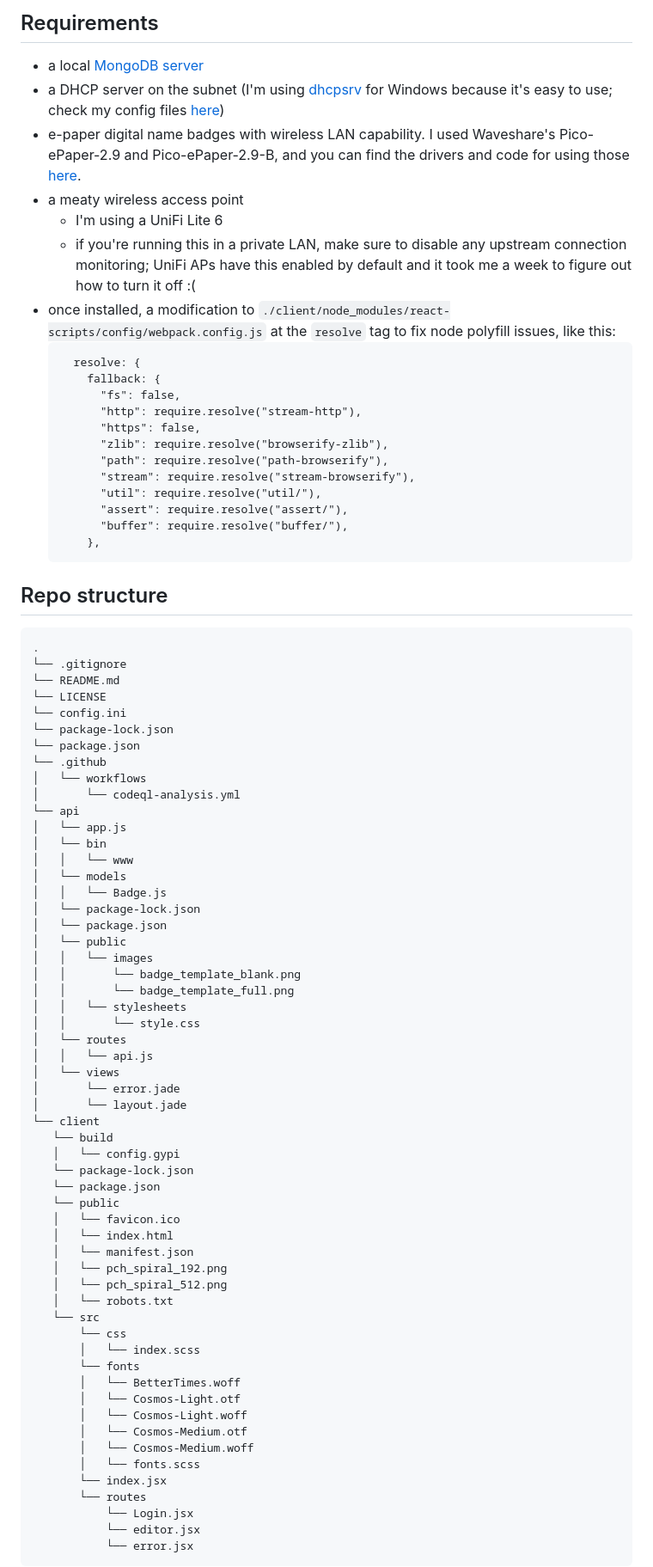
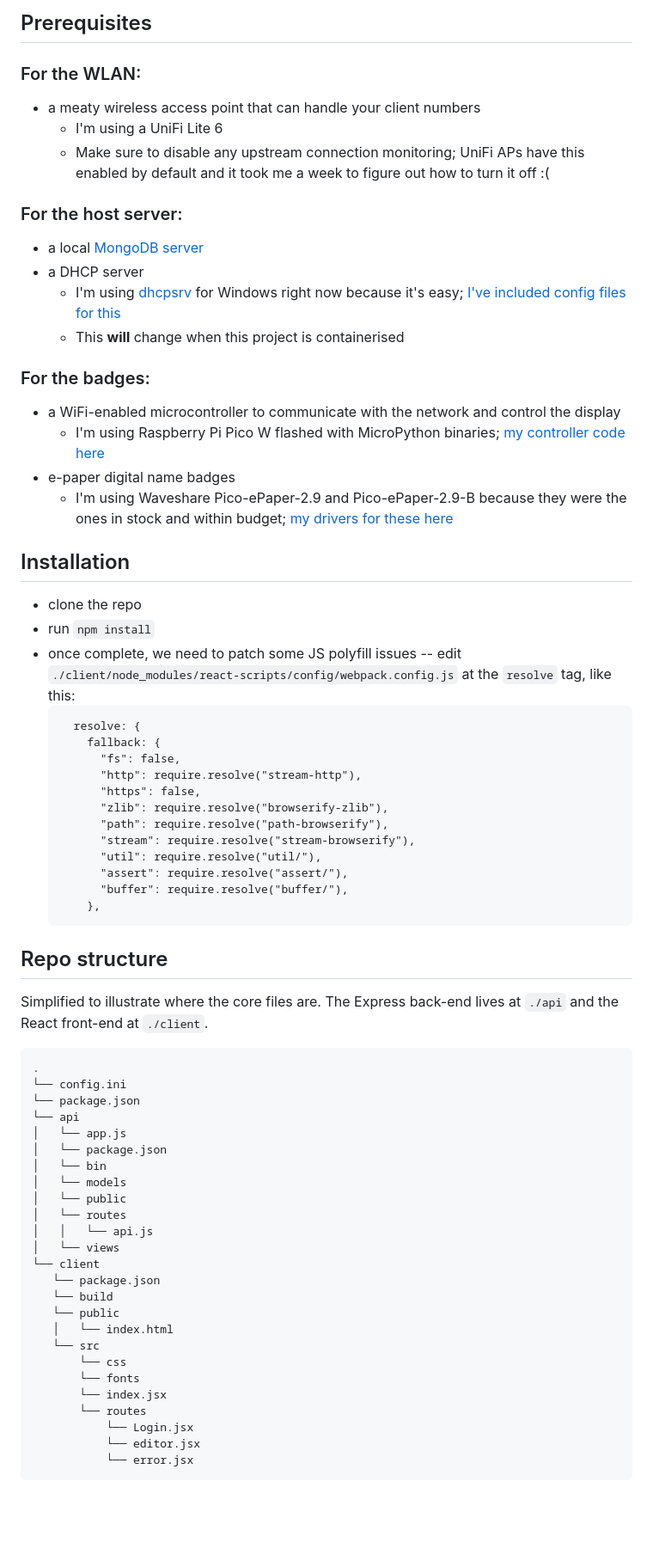
Before and after one commit to mhmatthall/badgeman, a Markdown page: README.md, the part around the change printed below. Shown: that part at 86% size. Drawn GitHub-style; blank space fills up the shorter version.

Commit message:
Refresh README with new plans and more info

````diff
--- a/README.md
+++ b/README.md
@@ -9,12 +11,26 @@ Here's a diagram (click to open Miro):
 
-## Requirements
+## Prerequisites
+### For the WLAN:
+- a meaty wireless access point that can handle your client numbers
+  - I'm using a UniFi Lite 6
+  - Make sure to disable any upstream connection monitoring; UniFi APs have this enabled by default and it took me a week to figure out how to turn it off :(
+
+### For the host server:
 - a local [MongoDB server](https://www.mongodb.com/docs/manual/installation/)
-- a DHCP server on the subnet (I'm using [dhcpsrv](https://www.dhcpserver.de/cms/) for Windows because it's easy to use; check my config files [here](./configs/dhcpsrv/))
-- e-paper digital name badges with wireless LAN capability. I used Waveshare's Pico-ePaper-2.9 and Pico-ePaper-2.9-B, and you can find the drivers and code for using those [here](https://github.com/mhmatthall/badgeboy-picow).
-- a meaty wireless access point
-  - I'm using a UniFi Lite 6
-  - if you're running this in a private LAN, make sure to disable any upstream connection monitoring; UniFi APs have this enabled by default and it took me a week to figure out how to turn it off :(
-- once installed, a modification to `./client/node_modules/react-scripts/config/webpack.config.js` at the `resolve` tag to fix node polyfill issues, like this:
+- a DHCP server
+  - I'm using [dhcpsrv](https://www.dhcpserver.de/cms/) for Windows right now because it's easy; [I've included config files for this](./configs/dhcpsrv/)
+  - This **will** change when this project is containerised
+
+### For the badges:
+- a WiFi-enabled microcontroller to communicate with the network and control the display
+  - I'm using Raspberry Pi Pico W flashed with MicroPython binaries; [my controller code here](https://github.com/mhmatthall/badgeboy-picow)
+- e-paper digital name badges
+  - I'm using Waveshare Pico-ePaper-2.9 and Pico-ePaper-2.9-B because they were the ones in stock and within budget; [my drivers for these here](https://github.com/mhmatthall/badgeboy-picow)
+
+## Installation
+- clone the repo
+- run `npm install`
+- once complete, we need to patch some JS polyfill issues -- edit `./client/node_modules/react-scripts/config/webpack.config.js` at the `resolve` tag, like this:
   ```
     resolve: {
       fallback: {
@@ -31,58 +47,28 @@ Here's a diagram (click to open Miro):
   ```
 
 ## Repo structure
+Simplified to illustrate where the core files are. The Express back-end lives at `./api` and the React front-end at `./client`.
 ```
 .
-└── .gitignore
-└── README.md
-└── LICENSE
 └── config.ini
-└── package-lock.json
 └── package.json
-└── .github
-│   └── workflows
-│       └── codeql-analysis.yml
 └── api
 │   └── app.js
+│   └── package.json
 │   └── bin
-│   │   └── www
 │   └── models
-│   │   └── Badge.js
-│   └── package-lock.json
-│   └── package.json
 │   └── public
-│   │   └── images
-│   │       └── badge_template_blank.png
-│   │       └── badge_template_full.png
-│   │   └── stylesheets
-│   │       └── style.css
 │   └── routes
 │   │   └── api.js
 │   └── views
-│       └── error.jade
-│       └── layout.jade
 └── client
+   └── package.json
    └── build
-   │   └── config.gypi
-   └── package-lock.json
-   └── package.json
    └── public
-   │   └── favicon.ico
    │   └── index.html
-   │   └── manifest.json
-   │   └── pch_spiral_192.png
-   │   └── pch_spiral_512.png
-   │   └── robots.txt
    └── src
        └── css
-       │   └── index.scss
        └── fonts
-       │   └── BetterTimes.woff
-       │   └── Cosmos-Light.otf
-       │   └── Cosmos-Light.woff
-       │   └── Cosmos-Medium.otf
-       │   └── Cosmos-Medium.woff
-       │   └── fonts.scss
        └── index.jsx
        └── routes
            └── Login.jsx
````
Also changed, not shown: other parts of README.md (+12 -10 lines).
